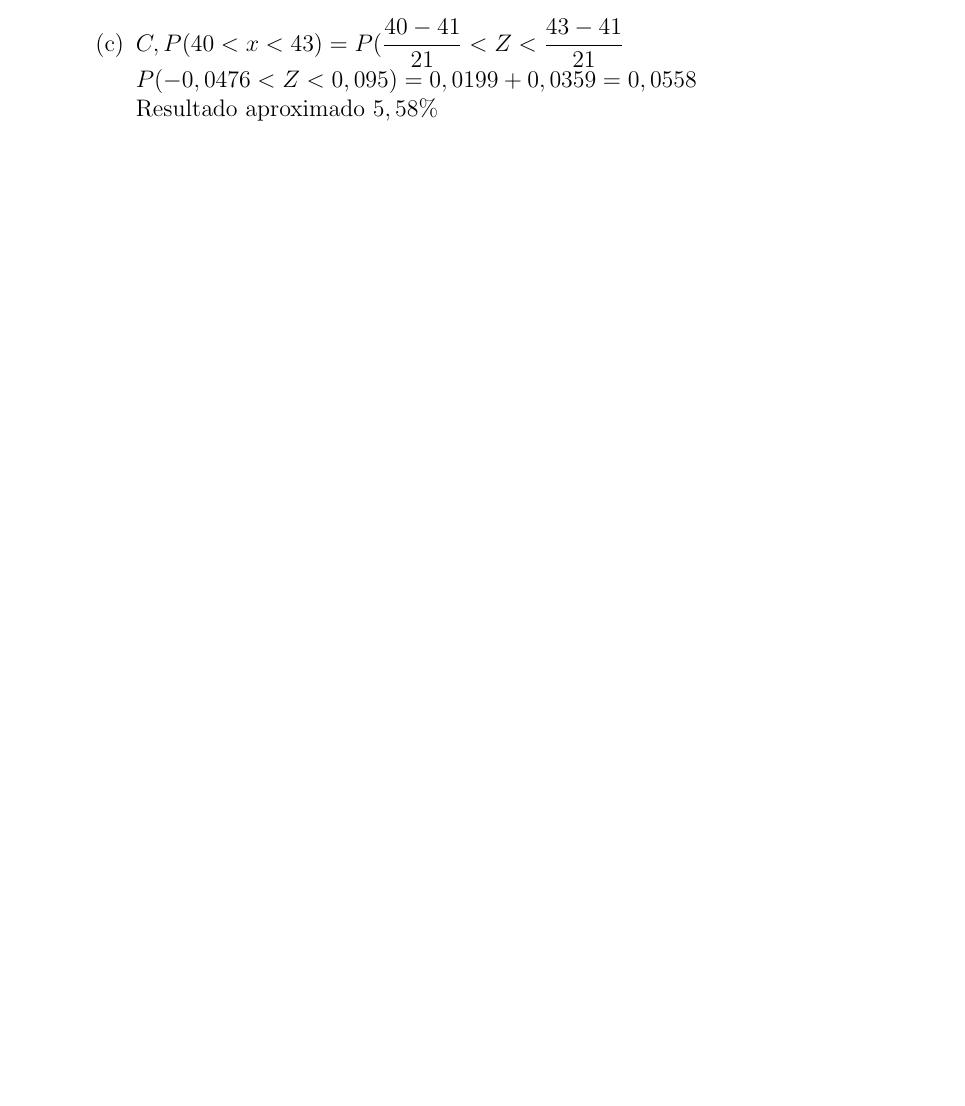
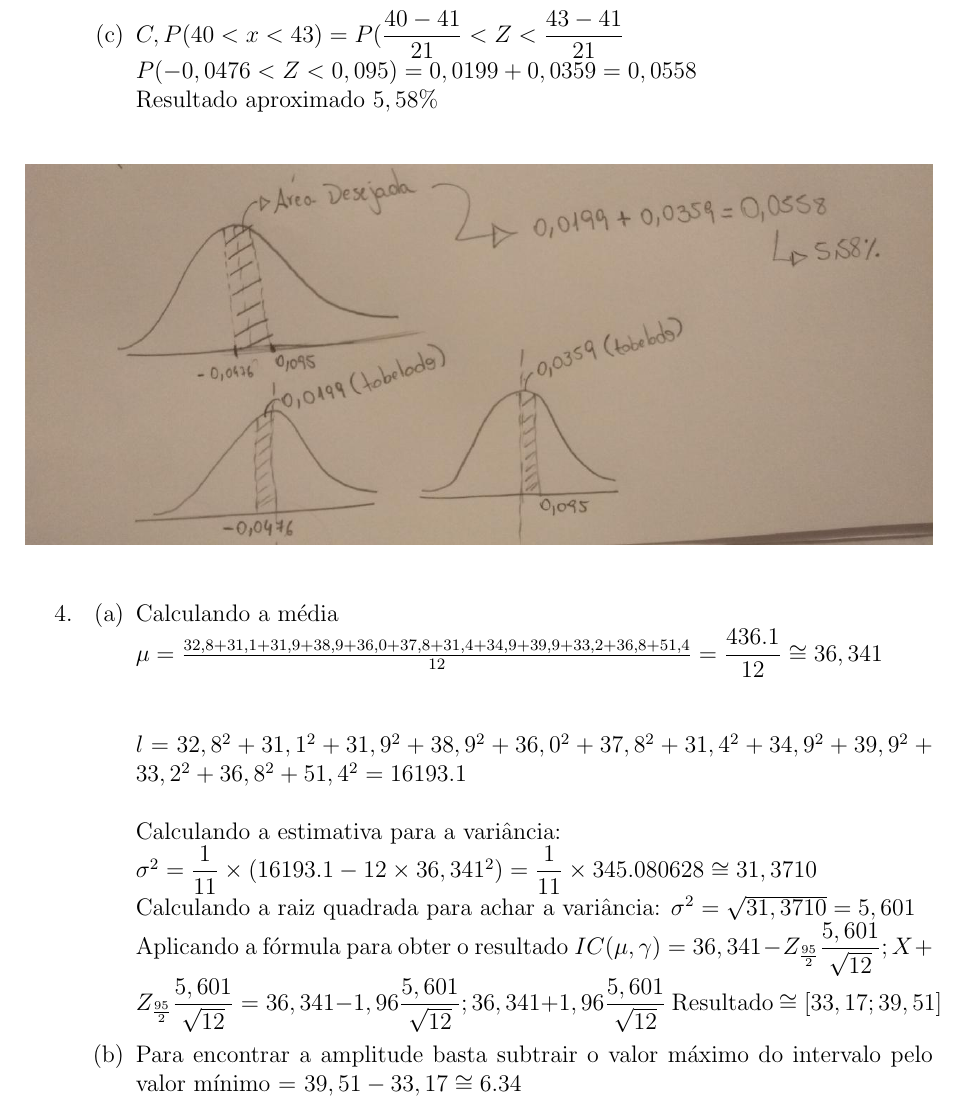
Before and after one commit to hhesedh/ad_fisica, a LaTeX document (ap2_probabilidade.tex): part of page 2 of 2 before the commit and part of page 3 of 3 after it, cut so that both start at the same text, the shorter picture padded with empty space. Compiled offline with pdfLaTeX.

Commit message:
um monte de questão

```diff
--- a/ap2_probabilidade.tex
+++ b/ap2_probabilidade.tex
@@ -87,8 +95,25 @@ Resultado aproximado $48,01 \%$ \\
 \item $C, P(40 < x < 43) = P(\dfrac{40 - 41}{21} < Z < \dfrac{43 - 41}{21}$ \\
 $P(-0,0476 < Z < 0,095) = 0,0199 + 0,0359 = 0,0558$ \\
 Resultado aproximado $5,58 \%$ \\
+\begin{figure}[!htb]
+\centering
+\includegraphics[width=1\textwidth]{fotos/figura-3.jpeg}
+\end{figure}
 
+\end{enumerate}
 
+% Questão 4
+\item \begin{enumerate}
+\item Calculando a média\\ $\mu = \frac{32,8 + 31,1 + 31,9 + 38,9 + 36,0 + 37, 8 + 31,4 + 34,9 + 39, 9 + 33, 2 + 36,8 + 51,4}{12} =  \dfrac{436.1}{12} \cong  36,341$ \\ \\
+
+$ l = 32,8^2 + 31,1^2 + 31,9^2 + 38,9^2 + 36,0^2 + 37,8^2 + 31,4^2 + 34,9^2 + 39,9^2 + 33,2^2 + 36,8^2 + 51,4^2 = 16193.1 $ \\ \\
+Calculando a estimativa para a variância: \\  $\sigma^2 = \dfrac{1}{11} \times (16193.1 - 12 \times 36,341^2) = \dfrac{1}{11} \times 345.080628 \cong 31,3710$\\
+Calculando a raiz quadrada para achar a variância: $\sigma^2 = \sqrt{31,3710} = 5,601$ \\
+Aplicando a fórmula para obter o resultado
+$IC(\mu, \gamma) = 36,341 - Z_{\frac{95}{2}}\dfrac{5,601}{\sqrt{12}}; X +Z_{\frac{95}{2}}\dfrac{5,601}{\sqrt{12}} = 36,341 - 1,96\dfrac{5,601}{\sqrt{12}}; 36,341 + 1,96 \dfrac{5,601}{\sqrt{12}} $
+Resultado $\cong [33,17; 39,51]$
+
+\item Para encontrar a amplitude basta subtrair o valor máximo do intervalo pelo valor mínimo = $39,51 - 33,17 \cong 6.34 $
 \end{enumerate}
 
 \end{enumerate}
```
Also changed, not shown: ap2_probabilidade.pdf, fotos/figura-1.jpeg (added), fotos/figura-2.jpeg (added), fotos/figura-3.jpeg (added), ap2_probabilidade.tex (8 more changed lines).
